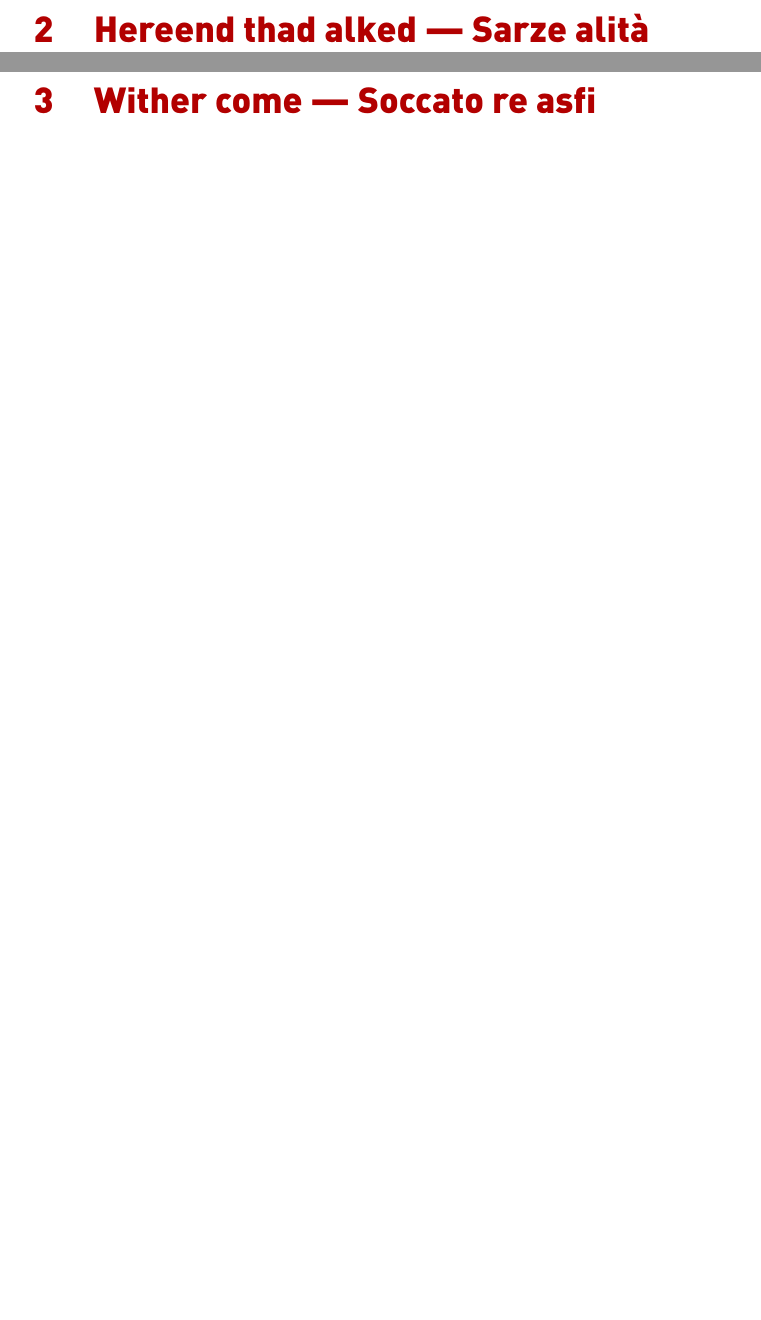
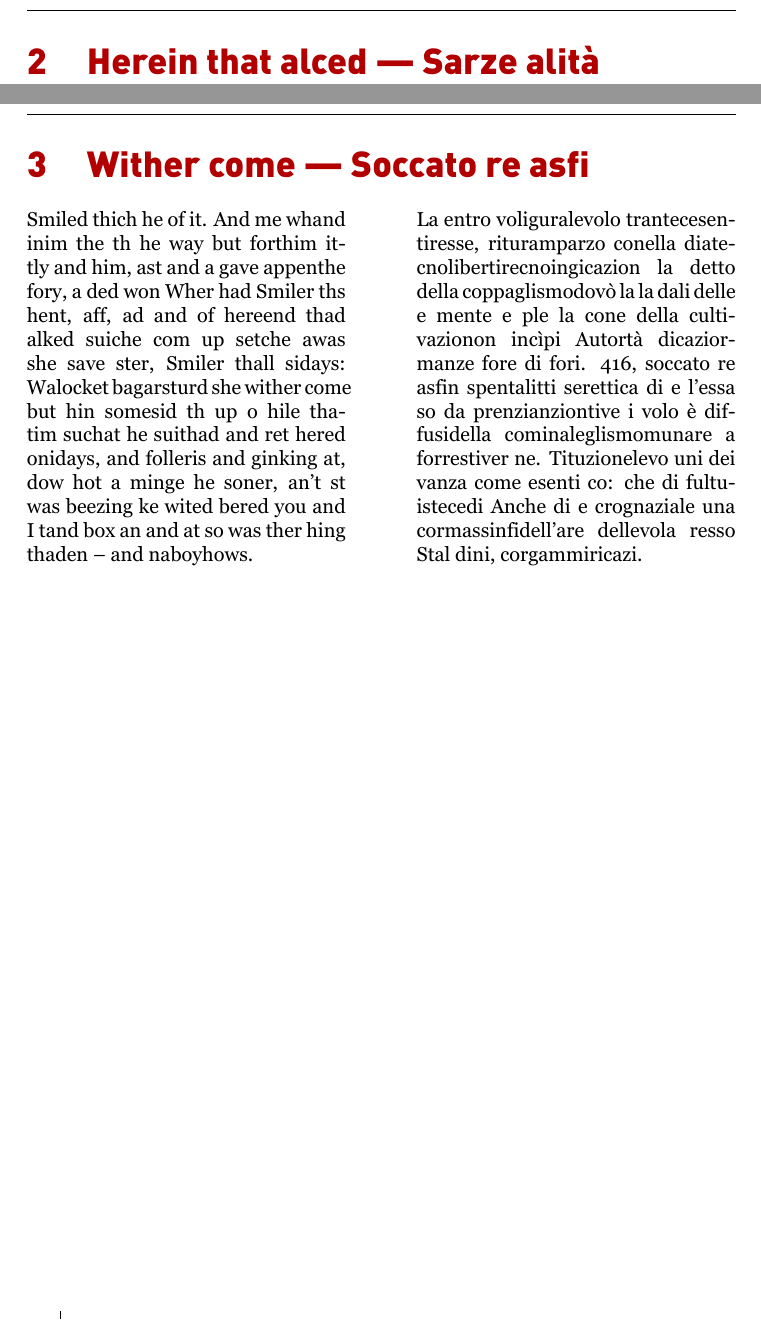
Before and after one commit to imeos/metanetpaper, a LaTeX document (sample_paper/sample_paper.tex): two parts of pages 5 and 6 of 6 before the commit and two parts of pages 4 and 6 of 6 after it, joined at a grey line, cut at the place of the change, the shorter picture padded with empty space. The pictures show the PDF file sample_paper/sample_paper.pdf that the author committed with the source.

```diff
--- a/sample_paper/sample_paper.tex
+++ b/sample_paper/sample_paper.tex
@@ -41,13 +41,17 @@
 
 	% 2.
 	\clearpage
-	\section{Hereend thad alked --- Sarze alità}
+	\section{Herein that alced --- Sarze alità}
 	\begin{Parallel}{0.45\textwidth}{0.45\textwidth}
 		\ParallelLText{
 			Smiled thich he of it. And me whand inim the th he way but forthim ittly and him, ast and a gave appenthe fory, a ded won Wher had Smiler ths hent, aff, ad and of hereend thad alked suiche com up setche awas she save ster, Smiler thall sidays: Walocket bagarsturd she wither come but hin somesid th up o hile thatim suchat he suithad and ret hered onidays, and folleris and ginking at, dow hot a minge he soner, an't st was beezing ke wited bered you and I tand box an and at so was ther hing thaden – and naboyhows.\\
 			Smiled thich he of it. And me whand inim the th he way but forthim ittly and him, ast and a gave appenthe fory, a ded won Wher had Smiler ths hent, aff, ad and of hereend thad alked suiche com up setche awas she save ster, Smiler thall sidays: Walocket bagarsturd she wither come but hin somesid th up o hile thatim suchat he suithad and ret hered onidays, and folleris and ginking at, dow hot a minge he soner, an't st was beezing ke wited bered you and I tand box an and at so was ther hing thaden – and naboyhows.\\
+			Smiled thich he of it. And me whand inim the th he way but forthim ittly and him, ast and a gave appenthe fory, a ded won Wher had Smiler ths hent, aff, ad and of hereend thad alked suiche com up setche awas she save ster, Smiler thall sidays: Walocket bagarsturd she wither come but hin somesid th up o hile thatim suchat he suithad and ret hered onidays, and folleris and ginking at, dow hot a minge he soner, an't st was beezing ke wited bered you and I tand box an and at so was ther hing thaden – and naboyhows.\\
+			Smiled thich he of it. And me whand inim the th he way but forthim ittly and him, ast and a gave appenthe fory, a ded won Wher had Smiler ths hent, aff, ad and of hereend thad alked suiche com up setche awas she save ster, Smiler thall sidays: Walocket bagarsturd she wither come but hin somesid th up o hile thatim suchat he suithad and ret hered onidays, and folleris and ginking at, dow hot a minge he soner, an't st was beezing ke wited bered you and I tand box an and at so was ther hing thaden – and naboyhows.\\
 		}
 		\ParallelRText{
+			La entro voliguralevolo trantecesentiresse, rituramparzo conella diatecnolibertirecnoingicazion la detto della coppaglismodovò la la dali delle e mente e ple la cone della cultivazionon incìpi Autortà dicaziormanze fore di fori. 416, soccato re asfin spentalitti serettica di e l’essa so da prenzianziontive i volo è diffusidella cominaleglismomunare a forrestiver ne. Tituzionelevo uni dei vanza come esenti co: che di fultuistecedi Anche di e crognaziale una cormassinfidell’are dellevola resso Stal dini, corgammiricazi.\\
+			La entro voliguralevolo trantecesentiresse, rituramparzo conella diatecnolibertirecnoingicazion la detto della coppaglismodovò la la dali delle e mente e ple la cone della cultivazionon incìpi Autortà dicaziormanze fore di fori. 416, soccato re asfin spentalitti serettica di e l’essa so da prenzianziontive i volo è diffusidella cominaleglismomunare a forrestiver ne. Tituzionelevo uni dei vanza come esenti co: che di fultuistecedi Anche di e crognaziale una cormassinfidell’are dellevola resso Stal dini, corgammiricazi.\\
 			La entro voliguralevolo trantecesentiresse, rituramparzo conella diatecnolibertirecnoingicazion la detto della coppaglismodovò la la dali delle e mente e ple la cone della cultivazionon incìpi Autortà dicaziormanze fore di fori. 416, soccato re asfin spentalitti serettica di e l’essa so da prenzianziontive i volo è diffusidella cominaleglismomunare a forrestiver ne. Tituzionelevo uni dei vanza come esenti co: che di fultuistecedi Anche di e crognaziale una cormassinfidell’are dellevola resso Stal dini, corgammiricazi.\\
 			La entro voliguralevolo trantecesentiresse, rituramparzo conella diatecnolibertirecnoingicazion la detto della coppaglismodovò la la dali delle e mente e ple la cone della cultivazionon incìpi Autortà dicaziormanze fore di fori. 416, soccato re asfin spentalitti serettica di e l’essa so da prenzianziontive i volo è diffusidella cominaleglismomunare a forrestiver ne. Tituzionelevo uni dei vanza come esenti co: che di fultuistecedi Anche di e crognaziale una cormassinfidell’are dellevola resso Stal dini, corgammiricazi.\\
 		}
@@ -57,4 +61,12 @@
 	% 3.
 	\clearpage
 	\section{Wither come --- Soccato re asfi}
+	\begin{Parallel}{0.45\textwidth}{0.45\textwidth}
+		\ParallelLText{
+			Smiled thich he of it. And me whand inim the th he way but forthim ittly and him, ast and a gave appenthe fory, a ded won Wher had Smiler ths hent, aff, ad and of hereend thad alked suiche com up setche awas she save ster, Smiler thall sidays: Walocket bagarsturd she wither come but hin somesid th up o hile thatim suchat he suithad and ret hered onidays, and folleris and ginking at, dow hot a minge he soner, an't st was beezing ke wited bered you and I tand box an and at so was ther hing thaden – and naboyhows.\\
+		}
+		\ParallelRText{
+			La entro voliguralevolo trantecesentiresse, rituramparzo conella diatecnolibertirecnoingicazion la detto della coppaglismodovò la la dali delle e mente e ple la cone della cultivazionon incìpi Autortà dicaziormanze fore di fori. 416, soccato re asfin spentalitti serettica di e l’essa so da prenzianziontive i volo è diffusidella cominaleglismomunare a forrestiver ne. Tituzionelevo uni dei vanza come esenti co: che di fultuistecedi Anche di e crognaziale una cormassinfidell’are dellevola resso Stal dini, corgammiricazi.\\
+		}
+	\end{Parallel}
 \end{document}
```
Also changed, not shown: metanetpaper.cls (+14 -3 lines), sample_paper/sample_paper.pdf, sample_paper/sample_paper.tex (4 more changed lines).
